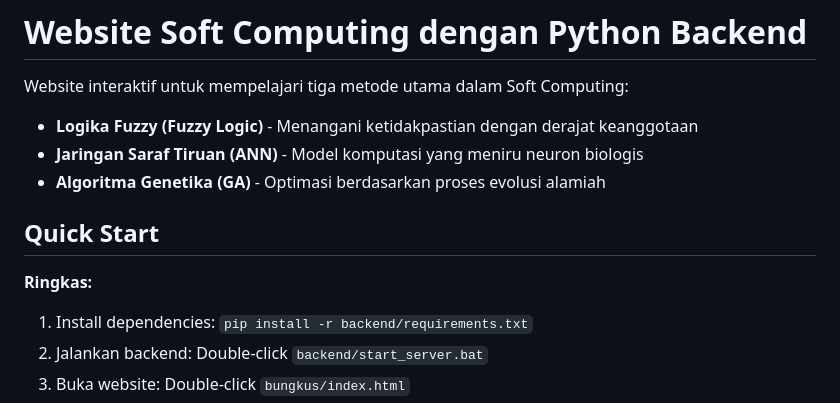
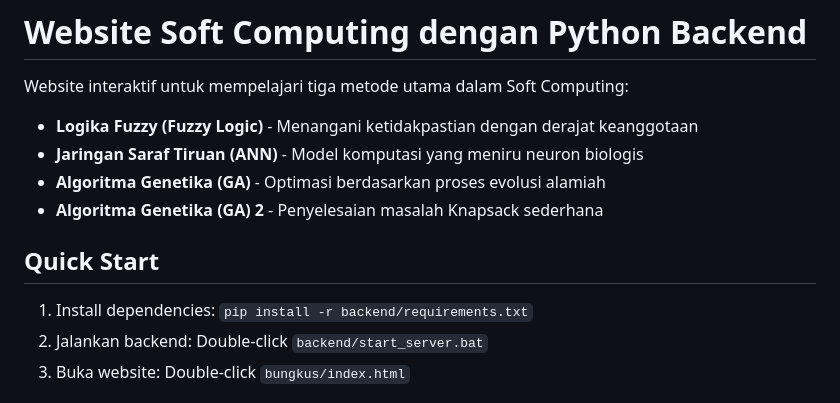
Before and after one commit to Starscream-14/web-soft-computing, a Markdown page: web-soft-computing/README.md, the part around the change. GitHub-like rendering.

```diff
--- a/web-soft-computing/README.md
+++ b/web-soft-computing/README.md
@@ -4,10 +4,10 @@ Website interaktif untuk mempelajari tiga metode utama dalam Soft Computing:
 - **Logika Fuzzy (Fuzzy Logic)** - Menangani ketidakpastian dengan derajat keanggotaan
 - **Jaringan Saraf Tiruan (ANN)** - Model komputasi yang meniru neuron biologis
 - **Algoritma Genetika (GA)** - Optimasi berdasarkan proses evolusi alamiah
+- **Algoritma Genetika (GA) 2** - Penyelesaian masalah Knapsack sederhana
 
 ## Quick Start
 
-**Ringkas:**
 1. Install dependencies: `pip install -r backend/requirements.txt`
 2. Jalankan backend: Double-click `backend/start_server.bat`
 3. Buka website: Double-click `bungkus/index.html`
```
